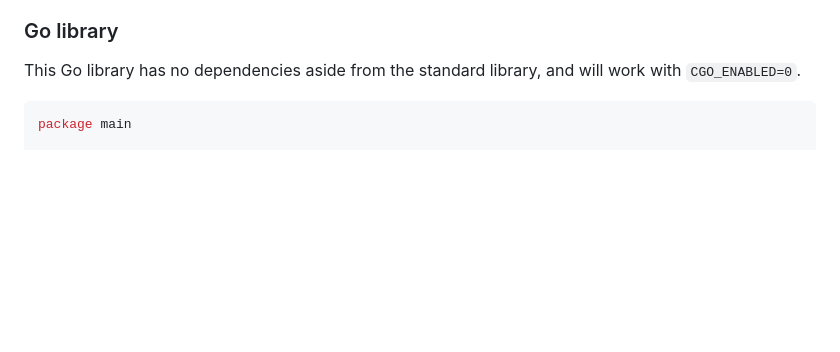
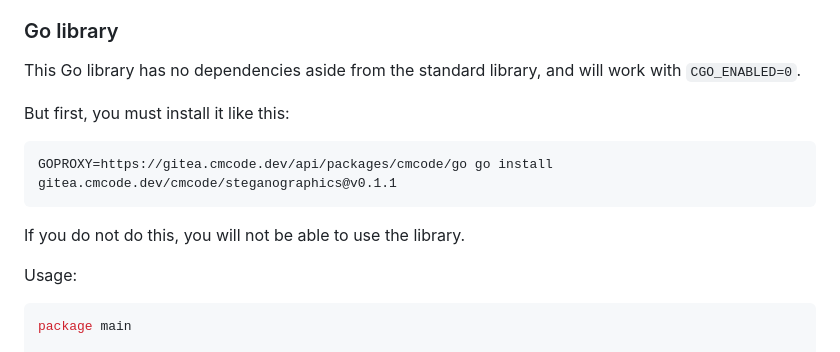
Before and after one commit to charles-m-knox/steganographics, a Markdown page: README.md, the part around the change. Rendered like a GitHub page; blank space fills up the shorter version.

Commit message:
update readme to include go package install steps

````diff
--- a/README.md
+++ b/README.md
@@ -15,6 +15,16 @@ This program has three modes of operation:
 ### Go library
 
 This Go library has no dependencies aside from the standard library, and will work with `CGO_ENABLED=0`.
+
+But first, you must install it like this:
+
+```bash
+GOPROXY=https://gitea.cmcode.dev/api/packages/cmcode/go go install gitea.cmcode.dev/cmcode/steganographics@v0.1.1
+```
+
+If you do not do this, you will not be able to use the library.
+
+Usage:
 
 ```go
 package main
````
